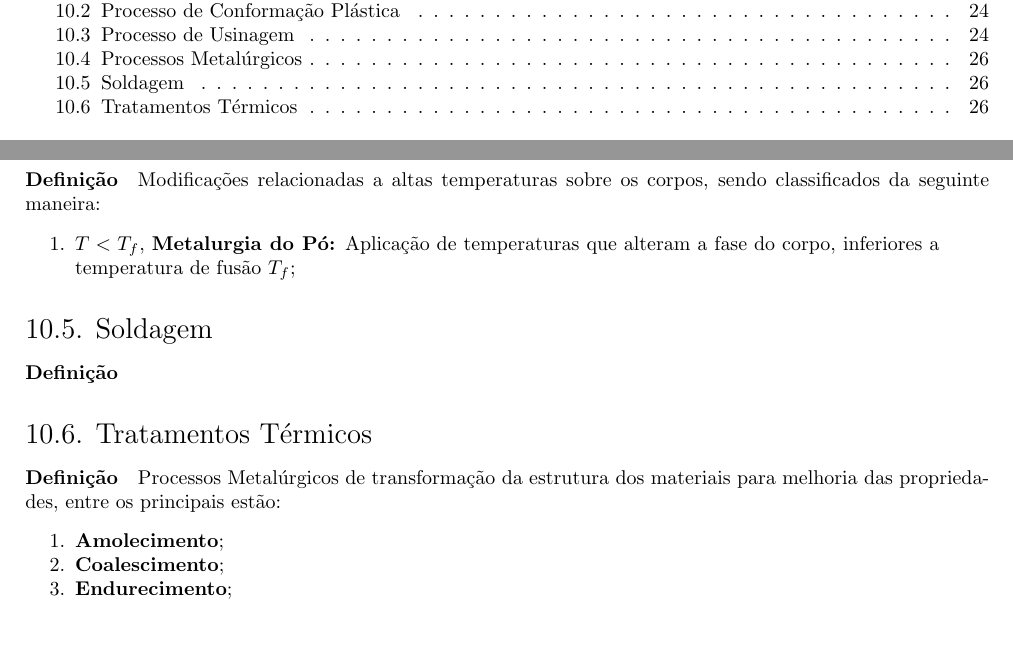
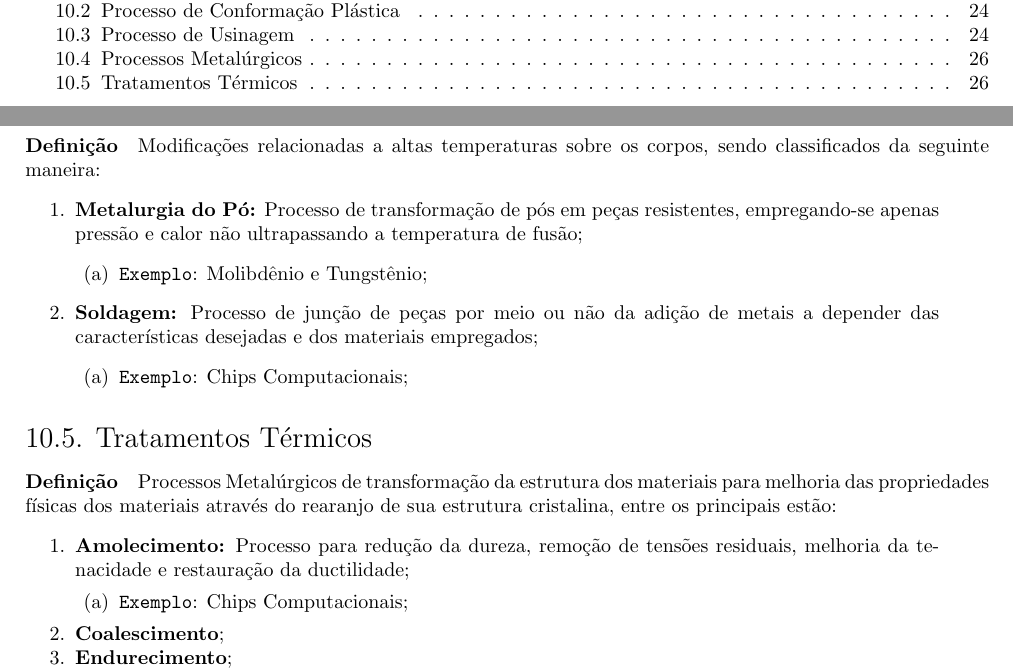
Before and after one commit to tr0fin0/classes_unicamp, a LaTeX document (em335/em335.tex): two parts of pages 2 and 27 of 29, joined at a grey line, cut so that both start at the same text, the shorter picture padded with empty space. Compiled offline with pdfLaTeX.

Commit message:
:construction: edit Processos Metalúrgicos

```diff
--- a/em335/em335.tex
+++ b/em335/em335.tex
@@ -1614,16 +1614,24 @@
         \subsection{Processos Metalúrgicos}
             \paragraph{Definição}Modificações relacionadas a altas temperaturas sobre os corpos, sendo classificados da seguinte maneira:
                 \begin{enumerate}[rightmargin = \leftmargin]
-                    \item $T < T_{f}$, \textbf{Metalurgia do Pó:} Aplicação de temperaturas que alteram a fase do corpo, inferiores a temperatura de fusão $T_{f}$;
-                \end{enumerate}
-
-        \subsection{Soldagem}
-            \paragraph{Definição}
+                    \item \textbf{Metalurgia do Pó:} Processo de transformação de pós em peças resistentes, empregando-se apenas pressão e calor não ultrapassando a temperatura de fusão;
+                        \begin{enumerate}[rightmargin = \leftmargin, noitemsep]
+                            \item \texttt{Exemplo}: Molibdênio e Tungstênio;
+                        \end{enumerate}
+
+                    \item \textbf{Soldagem:} Processo de junção de peças por meio ou não da adição de metais a depender das características desejadas e dos materiais empregados;
+                        \begin{enumerate}[rightmargin = \leftmargin, noitemsep]
+                            \item \texttt{Exemplo}: Chips Computacionais;
+                        \end{enumerate}
+                \end{enumerate}
 
         \subsection{Tratamentos Térmicos}
-            \paragraph{Definição}Processos Metalúrgicos de transformação da estrutura dos materiais para melhoria das propriedades, entre os principais estão:
+            \paragraph{Definição}Processos Metalúrgicos de transformação da estrutura dos materiais para melhoria das propriedades físicas dos materiais através do rearanjo de sua estrutura cristalina, entre os principais estão:
                 \begin{enumerate}[rightmargin = \leftmargin, noitemsep]
-                    \item \textbf{Amolecimento};
+                    \item \textbf{Amolecimento:} Processo para redução da dureza, remoção de tensões residuais, melhoria da tenacidade e restauração da ductilidade;
+                        \begin{enumerate}[rightmargin = \leftmargin, noitemsep]
+                            \item \texttt{Exemplo}: Chips Computacionais;
+                        \end{enumerate}
                     \item \textbf{Coalescimento};
                     \item \textbf{Endurecimento};
                     \item \textbf{Normalização};
```
